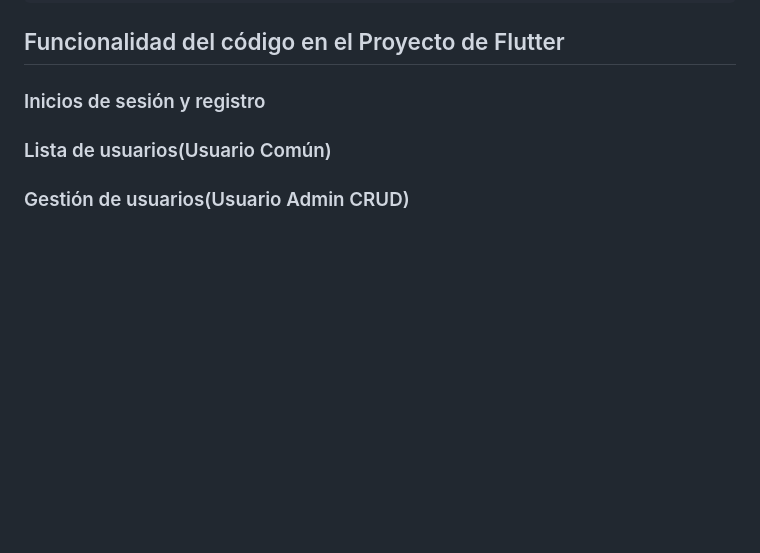
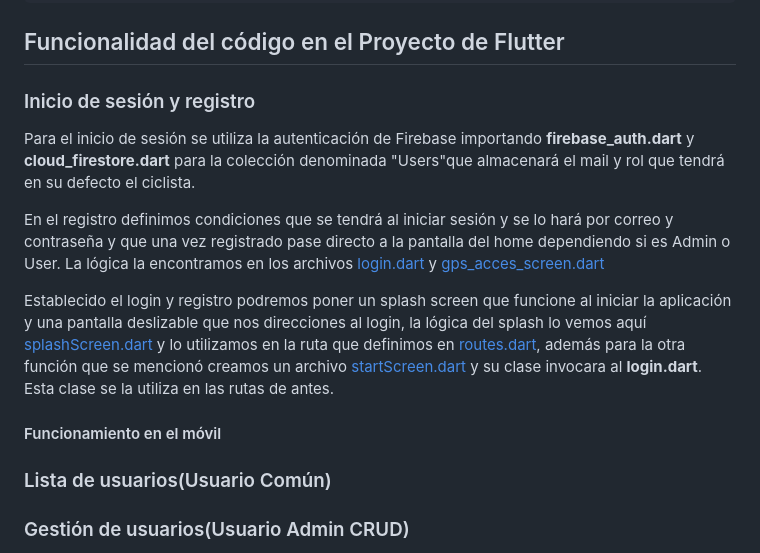
Before and after one commit to stalin246/Flutter-BiciBuhoConGoogleMapsyFirebase, a Markdown page: README.md, the part around the change. Rendered like a GitHub page; blank space fills up the shorter version.

```diff
--- a/README.md
+++ b/README.md
@@ -78,7 +78,17 @@ google_maps_flutter: ^2.2.5
 
 ## Funcionalidad del código en el Proyecto de Flutter
 
-### Inicios de sesión y registro
+### Inicio de sesión y registro
+Para el inicio de sesión se utiliza la autenticación de Firebase importando **firebase_auth.dart** y **cloud_firestore.dart** para la colección denominada "Users"que almacenará el mail y rol que tendrá en su defecto el ciclista.
+
+En el registro definimos condiciones que se tendrá al iniciar sesión y se lo hará por correo y contraseña y que una vez registrado pase directo a la pantalla del home dependiendo si es Admin o User. La lógica la encontramos en los archivos [login.dart](https://github.com/stalin246/Flutter-BiciBuhoconGoogleMapsyFirebase/blob/master/lib/register.dart) y [gps_acces_screen.dart](https://github.com/stalin246/Flutter-BiciBuhoconGoogleMapsyFirebase/blob/master/lib/register.dart)
+
+Establecido el login y registro podremos poner un splash screen que funcione al iniciar la aplicación y una pantalla deslizable que nos direcciones al login, la lógica del splash lo vemos aquí [splashScreen.dart](https://github.com/stalin246/Flutter-BiciBuhoconGoogleMapsyFirebase/blob/master/lib/src/ui/splashScreen.dart) y lo utilizamos en la ruta que definimos en [routes.dart](https://github.com/stalin246/Flutter-BiciBuhoconGoogleMapsyFirebase/blob/master/lib/src/navigation/routes.dart), además para la otra función que se mencionó creamos un archivo [startScreen.dart](https://github.com/stalin246/Flutter-BiciBuhoconGoogleMapsyFirebase/blob/master/lib/src/ui/startScreen.dart) y su clase invocara al **login.dart**. Esta clase se la utiliza en las rutas de antes.
+
+#### Funcionamiento en el móvil
+
+
+
 
 ### Lista de usuarios(Usuario Común)
 
```
